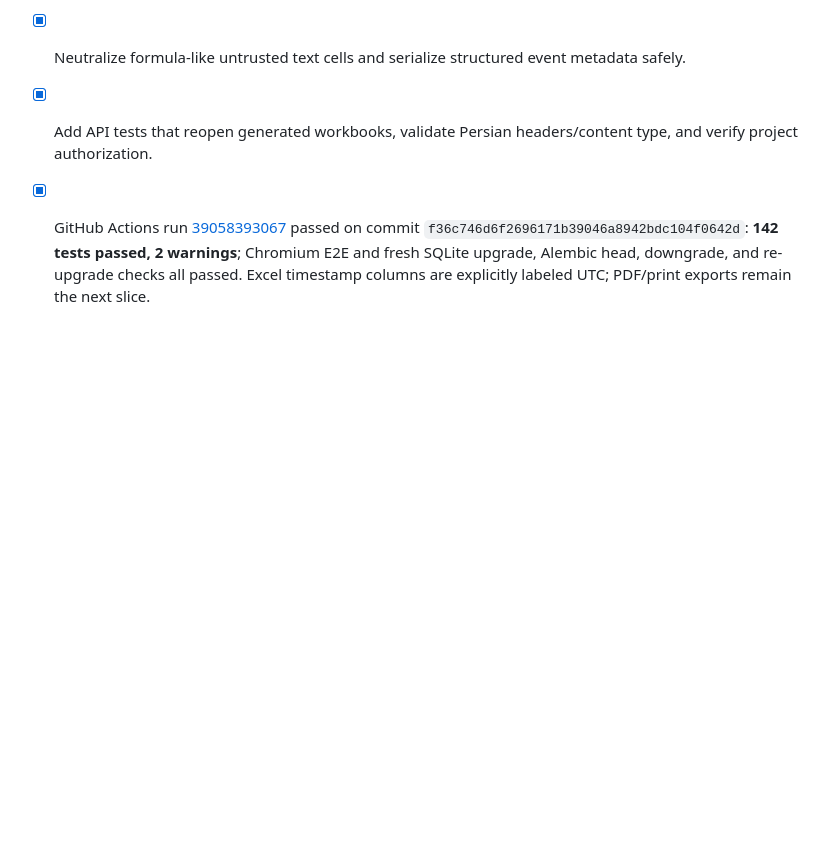
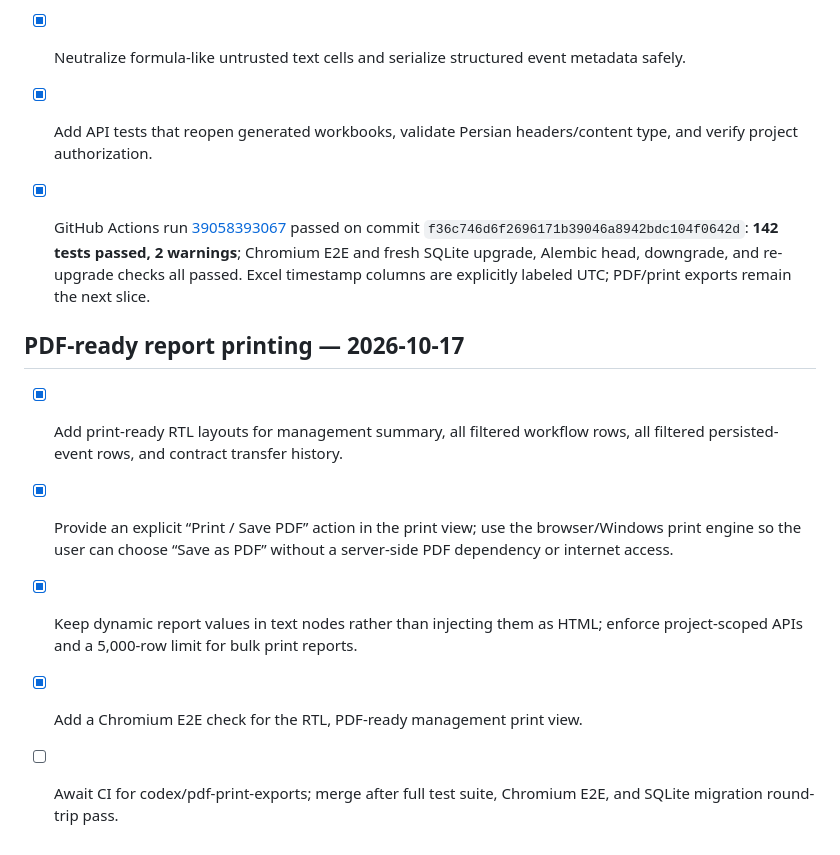
Before and after one commit to kokoosabzi/sabt, a Markdown page: PROGRESS.md, the part around the change. GitHub-like rendering; blank space fills up the shorter version.

Commit message:
docs(progress): track PDF-ready report printing

```diff
--- a/PROGRESS.md
+++ b/PROGRESS.md
@@ -285,3 +285,11 @@ Define how the transferee is identified in operation parties and implement curre
 - [x] Neutralize formula-like untrusted text cells and serialize structured event metadata safely.
 - [x] Add API tests that reopen generated workbooks, validate Persian headers/content type, and verify project authorization.
 - [x] GitHub Actions run [39058393067](https://github.com/kokoosabzi/sabt/actions/runs/39058393067) passed on commit `f36c746d6f2696171b39046a8942bdc104f0642d`: **142 tests passed, 2 warnings**; Chromium E2E and fresh SQLite upgrade, Alembic head, downgrade, and re-upgrade checks all passed. Excel timestamp columns are explicitly labeled UTC; PDF/print exports remain the next slice.
+
+
+## PDF-ready report printing — 2026-10-17
+- [x] Add print-ready RTL layouts for management summary, all filtered workflow rows, all filtered persisted-event rows, and contract transfer history.
+- [x] Provide an explicit “Print / Save PDF” action in the print view; use the browser/Windows print engine so the user can choose “Save as PDF” without a server-side PDF dependency or internet access.
+- [x] Keep dynamic report values in text nodes rather than injecting them as HTML; enforce project-scoped APIs and a 5,000-row limit for bulk print reports.
+- [x] Add a Chromium E2E check for the RTL, PDF-ready management print view.
+- [ ] Await CI for codex/pdf-print-exports; merge after full test suite, Chromium E2E, and SQLite migration round-trip pass.
```
